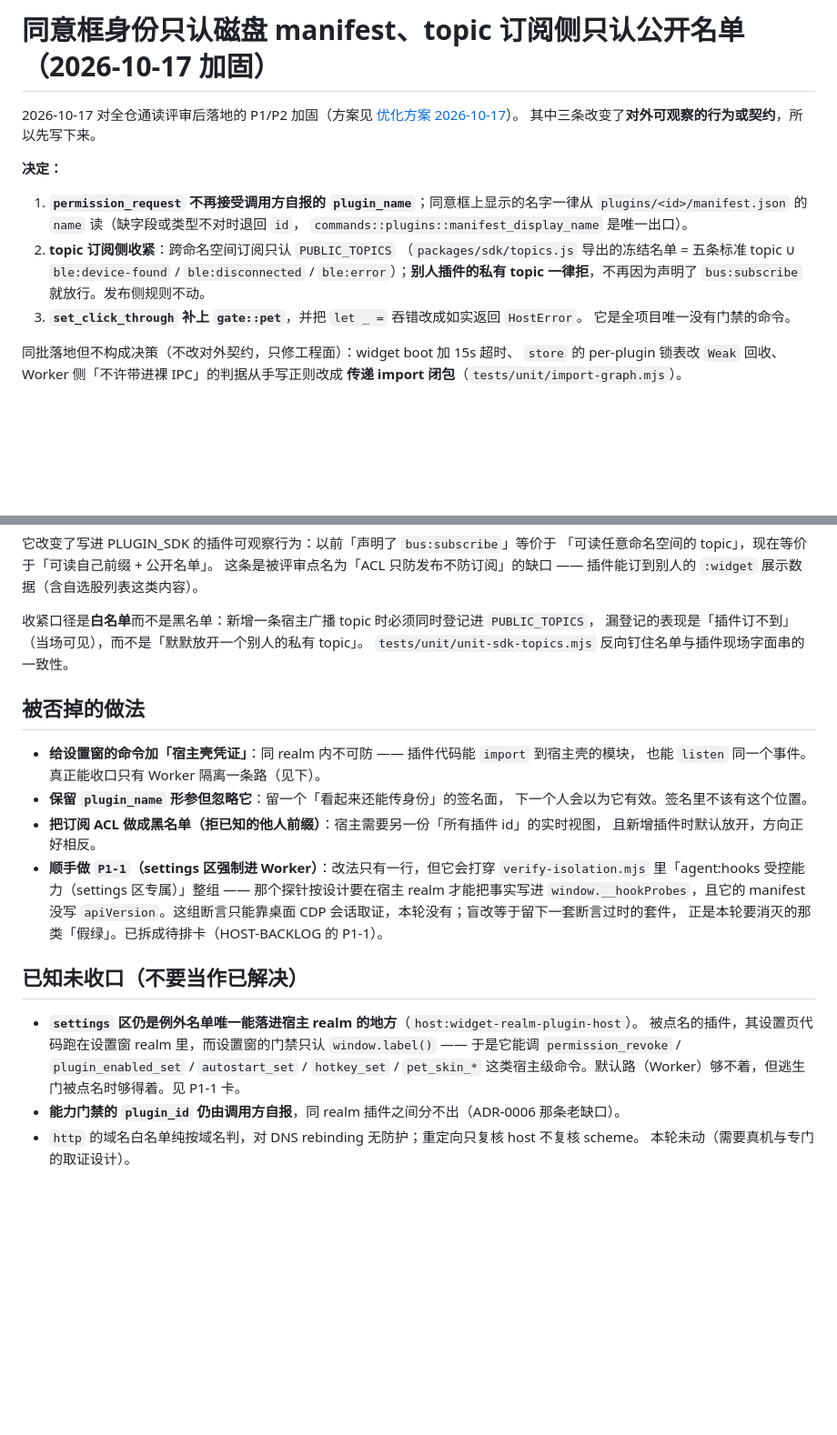
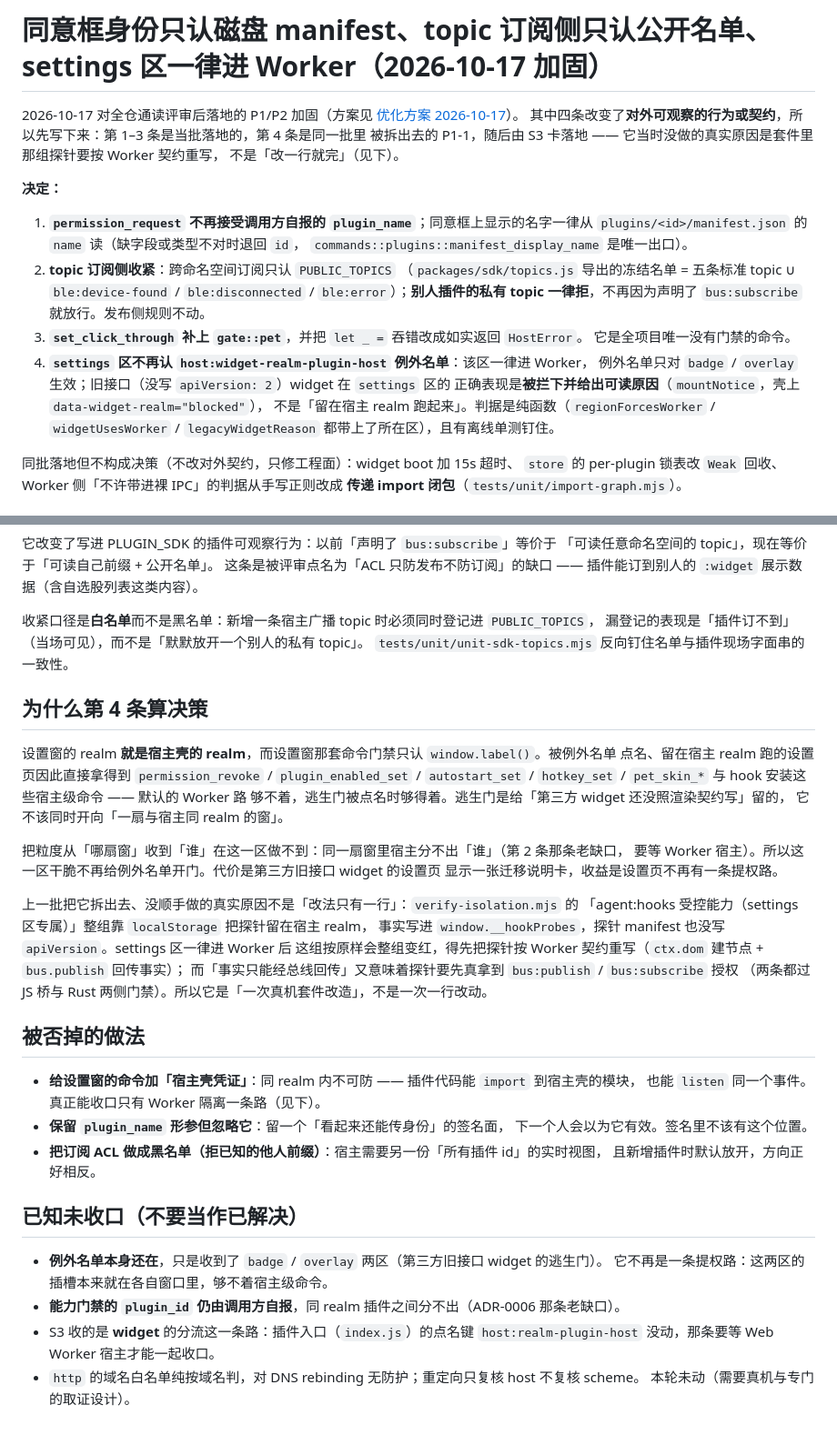
Before and after one commit to beichenhaoyu/desktop-pet, a Markdown page: docs/adr/0011-consent-identity-and-subscribe-acl.md, 2 parts joined by grey strips. Shown at 91% size. GitHub-like rendering; blank space fills up the shorter version.

Commit message:
docs(adr): ADR-0011 记下 S3（settings 一律进 Worker），并从「已知未收口」移出
已解决：settings 区不再认 `host:widget-realm-plugin-host` 例外名单（该区一律进 Worker，
例外名单只对 badge / overlay 生效；旧接口 widget 在 settings 区被拦下并给可读原因）。
写成第 4 条决策时一并记了「上一批为什么没顺手做」：不是一行改动，而是套件里那组探针
（靠 window.__hookProbes 自证、manifest 没写 apiVersion）要先按 Worker 契约重写。

照实保留的残余：例外名单本身仍在（只服务 badge / overlay 的第三方旧 widget，够不着宿主级命令）、
能力门禁的 plugin_id 仍由调用方自报（ADR-0006 老缺口）、S3 收的只是 widget 分流这一条路
（插件入口的 host:realm-plugin-host 点名键没动，等 Web Worker 宿主一起收口）。

同步更新 AGENTS.md 安全边界那句（settings 那条改为已收口；AGENTS.md 5977/6000 字节）
与 HOST-BACKLOG 的 S3 行（状态、提交、离线门禁读数）。

证据：npm run check:docs rules=8 failing=0（R-F bytes=5977 limit=6000）、rc 0。

```diff
--- a/docs/adr/0011-consent-identity-and-subscribe-acl.md
+++ b/docs/adr/0011-consent-identity-and-subscribe-acl.md
@@ -1,7 +1,9 @@
-# 同意框身份只认磁盘 manifest、topic 订阅侧只认公开名单（2026-10-17 加固）
+# 同意框身份只认磁盘 manifest、topic 订阅侧只认公开名单、settings 区一律进 Worker（2026-10-17 加固）
 
 2026-10-17 对全仓通读评审后落地的 P1/P2 加固（方案见 [优化方案 2026-10-17](../process/OPTIMIZATION-PLAN-2026-10-17.md)）。
-其中三条改变了**对外可观察的行为或契约**，所以先写下来。
+其中四条改变了**对外可观察的行为或契约**，所以先写下来：第 1–3 条是当批落地的，第 4 条是同一批里
+被拆出去的 P1-1，随后由 S3 卡落地 —— 它当时没做的真实原因是套件里那组探针要按 Worker 契约重写，
+不是「改一行就完」（见下）。
 
 **决定：**
 
@@ -14,6 +16,11 @@
    `bus:subscribe` 就放行。发布侧规则不动。
 3. **`set_click_through` 补上 `gate::pet`**，并把 `let _ =` 吞错改成如实返回 `HostError`。
    它是全项目唯一没有门禁的命令。
+4. **`settings` 区不再认 `host:widget-realm-plugin-host` 例外名单**：该区一律进 Worker，
+   例外名单只对 `badge` / `overlay` 生效；旧接口（没写 `apiVersion: 2`）widget 在 `settings` 区的
+   正确表现是**被拦下并给出可读原因**（`mountNotice`，壳上 `data-widget-realm="blocked"`），
+   不是「留在宿主 realm 跑起来」。判据是纯函数（`regionForcesWorker` / `widgetUsesWorker` /
+   `legacyWidgetReason` 都带上了所在区），且有离线单测钉住。
 
 同批落地但不构成决策（不改对外契约，只修工程面）：widget boot 加 15s 超时、
 `store` 的 per-plugin 锁表改 `Weak` 回收、Worker 侧「不许带进裸 IPC」的判据从手写正则改成
@@ -44,6 +51,25 @@ permission_request(pluginId, pluginName, capabilities)   ← pluginName 由前
 漏登记的表现是「插件订不到」（当场可见），而不是「默默放开一个别人的私有 topic」。
 `tests/unit/unit-sdk-topics.mjs` 反向钉住名单与插件现场字面串的一致性。
 
+## 为什么第 4 条算决策
+
+设置窗的 realm **就是宿主壳的 realm**，而设置窗那套命令门禁只认 `window.label()`。被例外名单
+点名、留在宿主 realm 跑的设置页因此直接拿得到 `permission_revoke` / `plugin_enabled_set` /
+`autostart_set` / `hotkey_set` / `pet_skin_*` 与 hook 安装这些宿主级命令 —— 默认的 Worker 路
+够不着，逃生门被点名时够得着。逃生门是给「第三方 widget 还没照渲染契约写」留的，
+它不该同时开向「一扇与宿主同 realm 的窗」。
+
+把粒度从「哪扇窗」收到「谁」在这一区做不到：同一扇窗里宿主分不出「谁」（第 2 条那条老缺口，
+要等 Worker 宿主）。所以这一区干脆不再给例外名单开门。代价是第三方旧接口 widget 的设置页
+显示一张迁移说明卡，收益是设置页不再有一条提权路。
+
+上一批把它拆出去、没顺手做的真实原因不是「改法只有一行」：`verify-isolation.mjs` 的
+「agent:hooks 受控能力（settings 区专属）」整组靠 `localStorage` 把探针留在宿主 realm，
+事实写进 `window.__hookProbes`，探针 manifest 也没写 `apiVersion`。settings 区一律进 Worker 后
+这组按原样会整组变红，得先把探针按 Worker 契约重写（`ctx.dom` 建节点 + `bus.publish` 回传事实）；
+而「事实只能经总线回传」又意味着探针要先真拿到 `bus:publish` / `bus:subscribe` 授权
+（两条都过 JS 桥与 Rust 两侧门禁）。所以它是「一次真机套件改造」，不是一次一行改动。
+
 ## 被否掉的做法
 
 - **给设置窗的命令加「宿主壳凭证」**：同 realm 内不可防 —— 插件代码能 `import` 到宿主壳的模块，
@@ -52,18 +78,13 @@ permission_request(pluginId, pluginName, capabilities)   ← pluginName 由前
   下一个人会以为它有效。签名里不该有这个位置。
 - **把订阅 ACL 做成黑名单（拒已知的他人前缀）**：宿主需要另一份「所有插件 id」的实时视图，
   且新增插件时默认放开，方向正好相反。
-- **顺手做 `P1-1`（settings 区强制进 Worker）**：改法只有一行，但它会打穿
-  `verify-isolation.mjs` 里「agent:hooks 受控能力（settings 区专属）」整组 ——
-  那个探针按设计要在宿主 realm 才能把事实写进 `window.__hookProbes`，且它的 manifest 没写
-  `apiVersion`。这组断言只能靠桌面 CDP 会话取证，本轮没有；盲改等于留下一套断言过时的套件，
-  正是本轮要消灭的那类「假绿」。已拆成待排卡（HOST-BACKLOG 的 P1-1）。
 
 ## 已知未收口（不要当作已解决）
 
-- **`settings` 区仍是例外名单唯一能落进宿主 realm 的地方**（`host:widget-realm-plugin-host`）。
-  被点名的插件，其设置页代码跑在设置窗 realm 里，而设置窗的门禁只认 `window.label()` ——
-  于是它能调 `permission_revoke` / `plugin_enabled_set` / `autostart_set` / `hotkey_set` /
-  `pet_skin_*` 这类宿主级命令。默认路（Worker）够不着，但逃生门被点名时够得着。见 P1-1 卡。
+- **例外名单本身还在**，只是收到了 `badge` / `overlay` 两区（第三方旧接口 widget 的逃生门）。
+  它不再是一条提权路：这两区的插槽本来就在各自窗口里，够不着宿主级命令。
 - **能力门禁的 `plugin_id` 仍由调用方自报**，同 realm 插件之间分不出（ADR-0006 那条老缺口）。
+- S3 收的是 **widget** 的分流这一条路：插件入口（`index.js`）的点名键 `host:realm-plugin-host`
+  没动，那条要等 Web Worker 宿主才能一起收口。
 - `http` 的域名白名单纯按域名判，对 DNS rebinding 无防护；重定向只复核 host 不复核 scheme。
   本轮未动（需要真机与专门的取证设计）。
```
Also changed, not shown: AGENTS.md (+1 -1 lines), docs/process/HOST-BACKLOG.md (+1 -1 lines).
